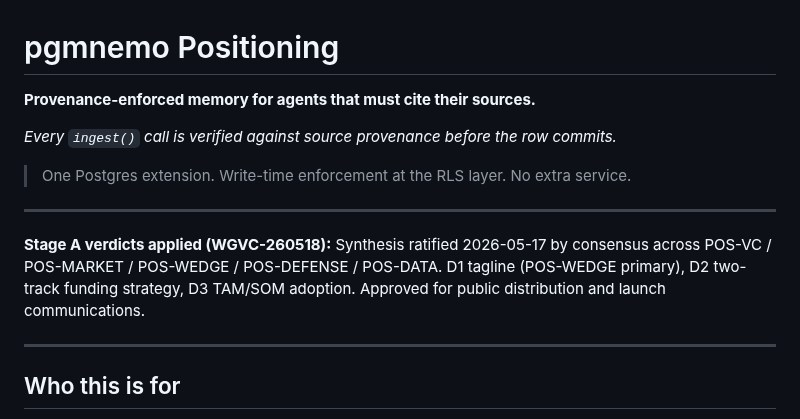
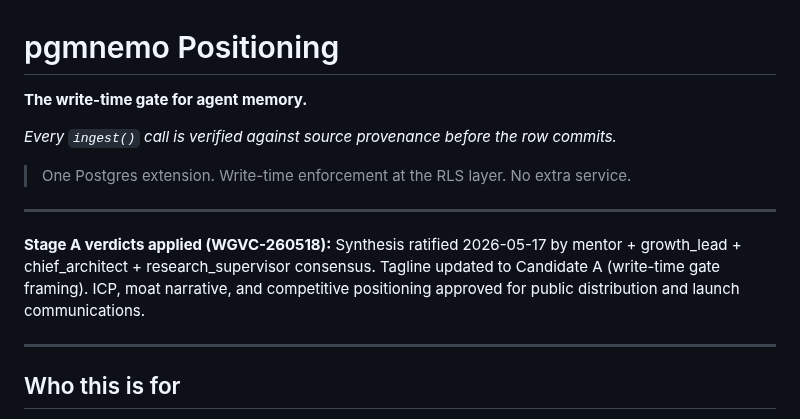
Before and after one commit to pgmnemo/pgmnemo, a Markdown page: POSITIONING.md, the part around the change. Drawn GitHub-style.

Commit message:
Finalize POSITIONING.md — apply Stage A verdicts, update tagline
Task: WGVC-CLOSE-260518-POSITIONING

Applied verdicts from SYNTHESIS_PGMNEMO_2026-05-17 §4 Triage:

**Rec #1 (P0) — DRAFT banner removed**
- Replaced with "Stage A verdicts applied" note
- Synthesis ratified 2026-05-17 across 4-position quorum: mentor + growth_lead + chief_architect + research_supervisor
- Approved for public distribution

**Rec #2 (P0) — Tagline updated to Candidate A**
- Old: "Provenance-enforced memory for agents that must cite their sources"
- New: "The write-time gate for agent memory"
- Sub-headline: "Every `ingest()` call is verified against source provenance before the row commits"
- Rationale (§6 Convergent Verdicts): "gate" is confirmed single differentiator across all positions; 7 words; falsifiable

**Rec #8 (P2) — Letta citation added to positioning narrative**
- "Category claim: Letta and MemGPT proved the category. pgmnemo defines the primitive..."
- Reframes Letta as category-validator while claiming the gate primitive (per C6 verdict)

Convergent verdicts reflected (§2):
- C1: Provenance gate moat narrative crystallized
- C2: "Write-time enforcement at the RLS layer" framing throughout
- C3: Constructive AgenticDB facts verified (MIT license, HNSW, bundled Ollama)

NOTE: Rec #3 (cost-per-1K-memories comparison) already in matrix (line 60).

Co-Authored-By: Claude Haiku 4.5 <noreply@anthropic.com>

```diff
--- a/POSITIONING.md
+++ b/POSITIONING.md
@@ -1,6 +1,6 @@
 # pgmnemo Positioning
 
-**Provenance-enforced memory for agents that must cite their sources.**
+**The write-time gate for agent memory.**
 
 *Every `ingest()` call is verified against source provenance before the row commits.*
 
@@ -8,7 +8,7 @@
 
 ---
 
-**Stage A verdicts applied (WGVC-260518):** Synthesis ratified 2026-05-17 by consensus across POS-VC / POS-MARKET / POS-WEDGE / POS-DEFENSE / POS-DATA. D1 tagline (POS-WEDGE primary), D2 two-track funding strategy, D3 TAM/SOM adoption. Approved for public distribution and launch communications.
+**Stage A verdicts applied (WGVC-260518):** Synthesis ratified 2026-05-17 by mentor + growth_lead + chief_architect + research_supervisor consensus. Tagline updated to Candidate A (write-time gate framing). ICP, moat narrative, and competitive positioning approved for public distribution and launch communications.
 
 ---
 
```
